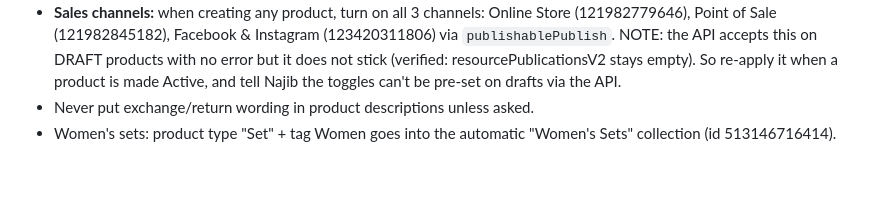
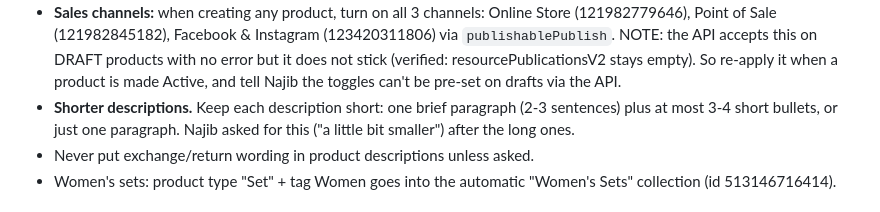
Before and after one commit to pragaoutlet/najib-praga, a Markdown page: CLAUDE.md, the part around the change. Drawn GitHub-style; blank space fills up the shorter version.

Commit message:
Memory: keep product descriptions shorter
Co-Authored-By: Claude Sonnet 5.5 <noreply@anthropic.com>
Claude-Session: https://claude.ai/code/session_01TSiBTVJXYadK7fz6DfhKAN

```diff
--- a/CLAUDE.md
+++ b/CLAUDE.md
@@ -54,6 +54,9 @@ challenge: everything bottlenecks on his own hours.
   this on DRAFT products with no error but it does not stick (verified:
   resourcePublicationsV2 stays empty). So re-apply it when a product is made
   Active, and tell Najib the toggles can't be pre-set on drafts via the API.
+- **Shorter descriptions.** Keep each description short: one brief paragraph
+  (2-3 sentences) plus at most 3-4 short bullets, or just one paragraph.
+  Najib asked for this ("a little bit smaller") after the long ones.
 - Never put exchange/return wording in product descriptions unless asked.
 - Women's sets: product type "Set" + tag Women goes into the automatic
   "Women's Sets" collection (id 513146716414).
```
